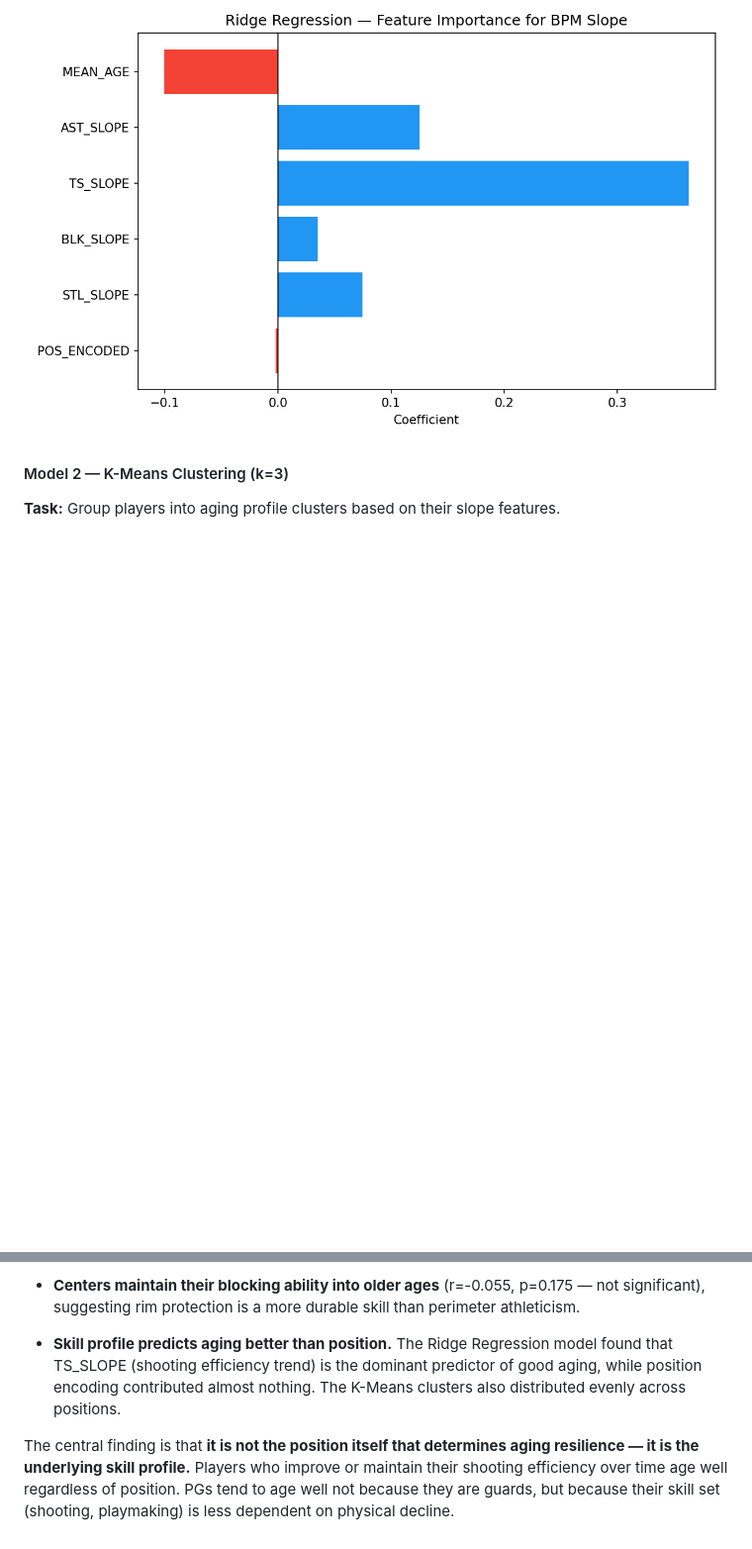
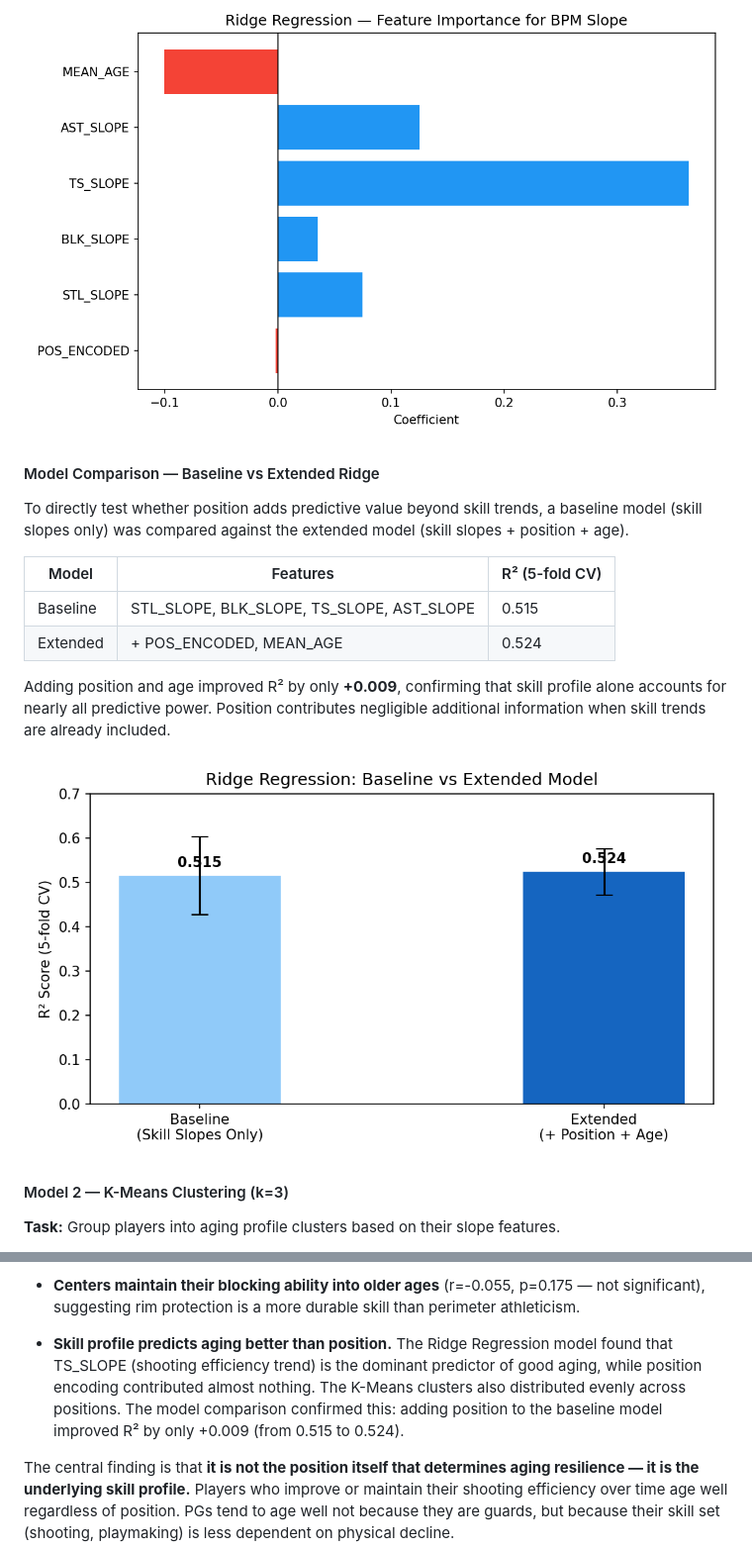
Before and after one commit to tuna-kemer/datascience210-project, a Markdown page: final_report.md, 2 parts joined by grey strips. Shown at 99% size. GitHub-like rendering; blank space fills up the shorter version.

```diff
--- a/final_report.md
+++ b/final_report.md
@@ -128,6 +128,19 @@ Average BPM slope by position: PG (+0.113), PF (+0.034), SF (+0.021), SG (+0.006
 
 ![Ridge Feature Importance](figures/ml/ridge_feature_importance.png)
 
+#### Model Comparison — Baseline vs Extended Ridge
+
+To directly test whether position adds predictive value beyond skill trends, a baseline model (skill slopes only) was compared against the extended model (skill slopes + position + age).
+
+| Model | Features | R² (5-fold CV) |
+|---|---|---|
+| Baseline | STL_SLOPE, BLK_SLOPE, TS_SLOPE, AST_SLOPE | 0.515 |
+| Extended | + POS_ENCODED, MEAN_AGE | 0.524 |
+
+Adding position and age improved R² by only **+0.009**, confirming that skill profile alone accounts for nearly all predictive power. Position contributes negligible additional information when skill trends are already included.
+
+![Model Comparison](figures/ml/model_comparison.png)
+
 #### Model 2 — K-Means Clustering (k=3)
 **Task:** Group players into aging profile clusters based on their slope features.
 
@@ -162,7 +175,7 @@ The analysis produced several consistent findings across EDA, hypothesis testing
 
 - **Centers maintain their blocking ability into older ages** (r=-0.055, p=0.175 — not significant), suggesting rim protection is a more durable skill than perimeter athleticism.
 
-- **Skill profile predicts aging better than position.** The Ridge Regression model found that TS_SLOPE (shooting efficiency trend) is the dominant predictor of good aging, while position encoding contributed almost nothing. The K-Means clusters also distributed evenly across positions.
+- **Skill profile predicts aging better than position.** The Ridge Regression model found that TS_SLOPE (shooting efficiency trend) is the dominant predictor of good aging, while position encoding contributed almost nothing. The K-Means clusters also distributed evenly across positions. The model comparison confirmed this: adding position to the baseline model improved R² by only +0.009 (from 0.515 to 0.524).
 
 The central finding is that **it is not the position itself that determines aging resilience — it is the underlying skill profile.** Players who improve or maintain their shooting efficiency over time age well regardless of position. PGs tend to age well not because they are guards, but because their skill set (shooting, playmaking) is less dependent on physical decline.
 
```
